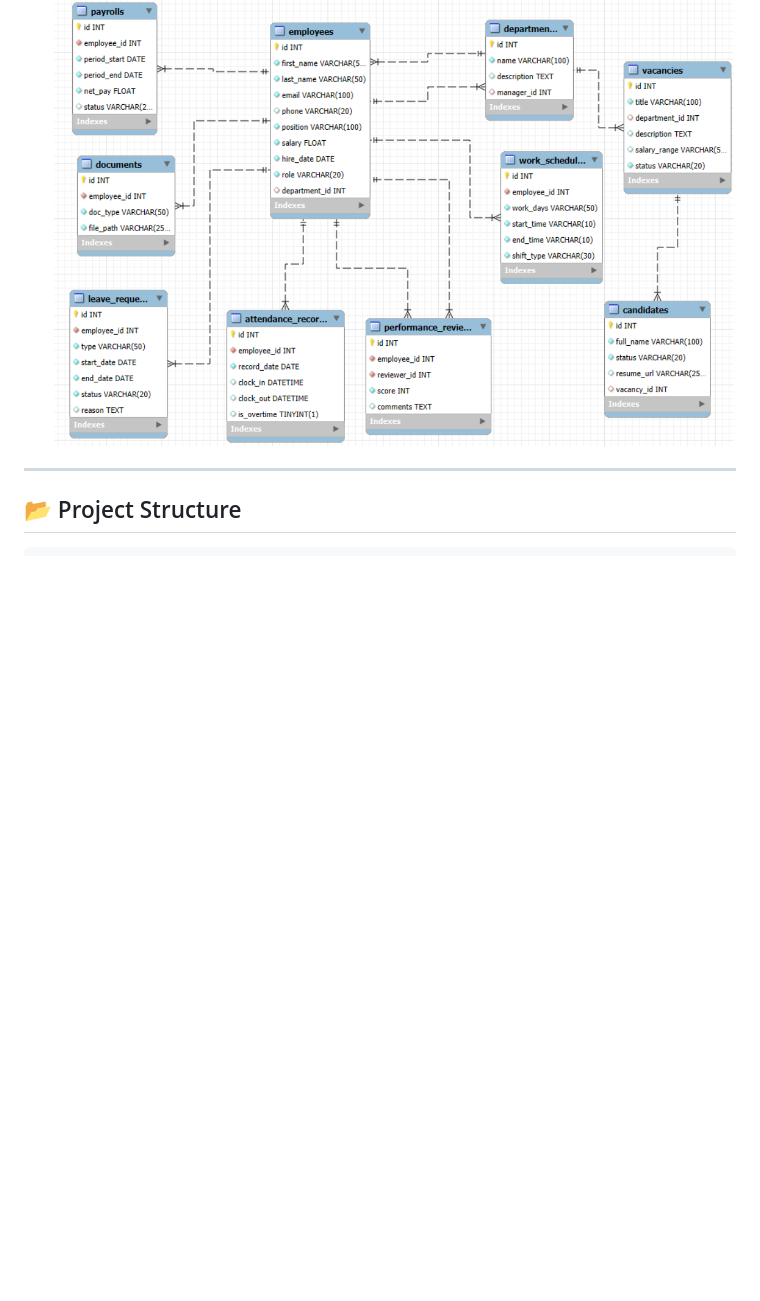
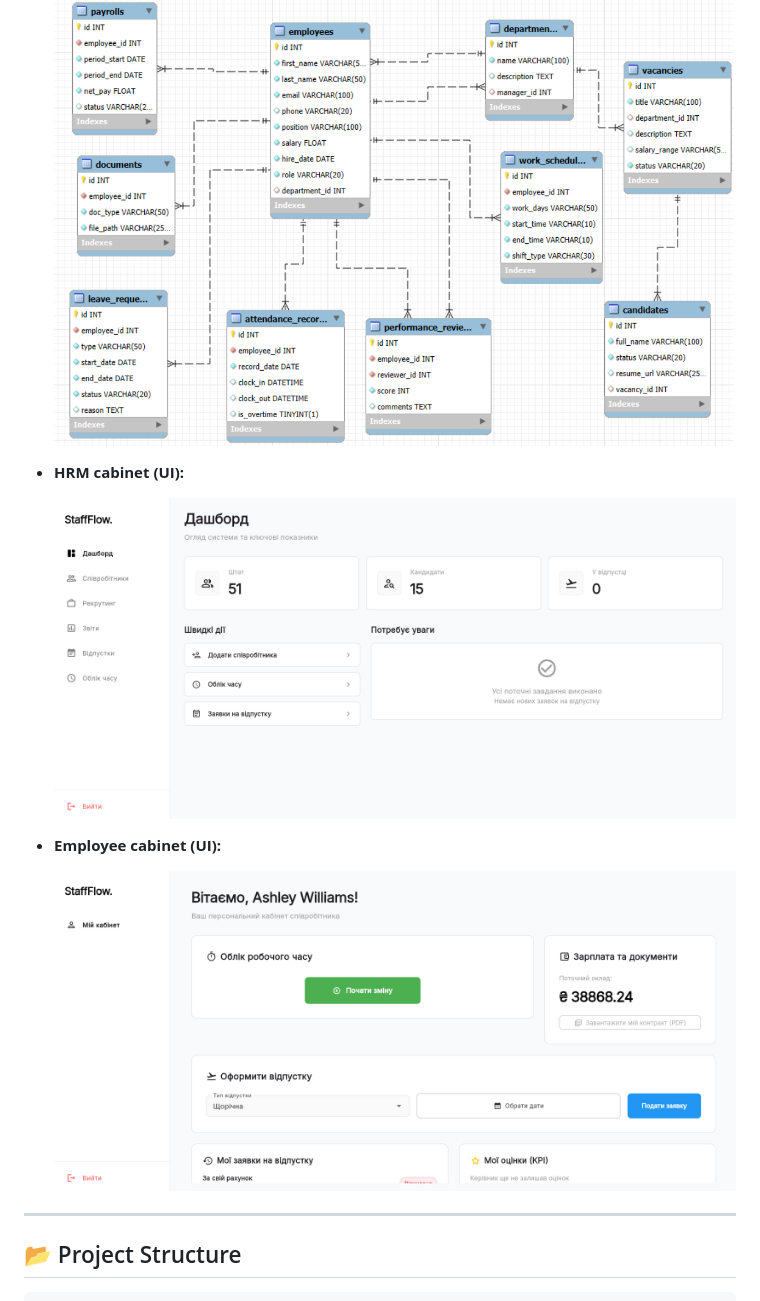
Before and after one commit to Dan-Krod/TeamSync-HRM, a Markdown page: README.md, the part around the change. Rendered like a GitHub page; pictures changed too: docs/ui/emp_cabinet.png (added), docs/ui/hrm_cabinet.png (added); blank space fills up the shorter version.

```diff
--- a/README.md
+++ b/README.md
@@ -55,6 +55,14 @@ The backend is structured into four distinct layers (**API/Blueprints**, **Servi
 - **Database Schema (ER Diagram):** [docs/database_schema.md](docs/database_schema.md)
 
   ![ER Diagram](docs/database/schema.png)
+
+- **HRM cabinet (UI):**
+
+  ![HRM cabinet](docs/ui/hrm_cabinet.png)
+
+- **Employee cabinet (UI):**
+
+  ![Employee cabinet](docs/ui/emp_cabinet.png)
 
 ---
 
```
Also changed, not shown: 1 other file.
